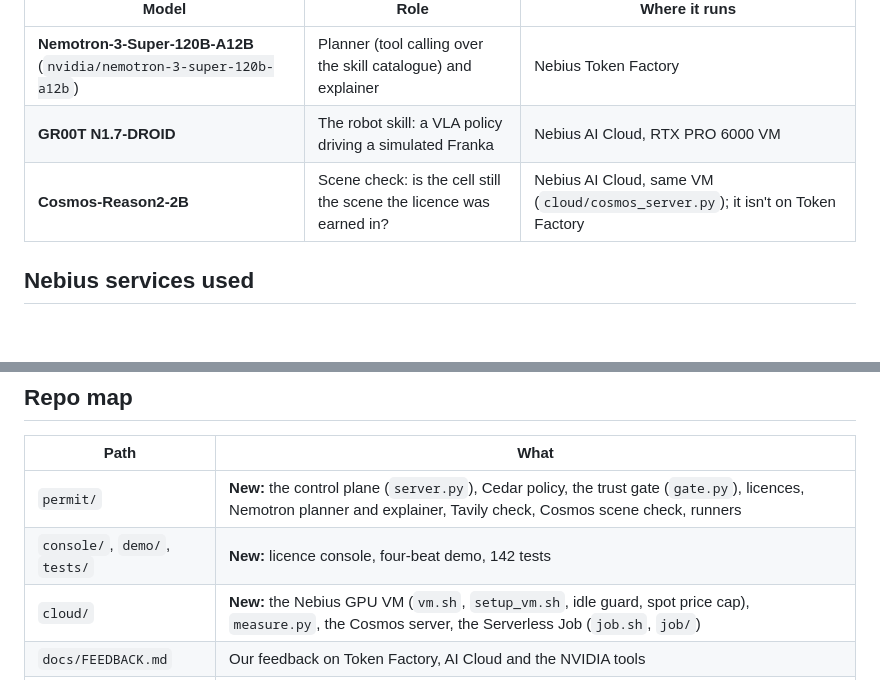
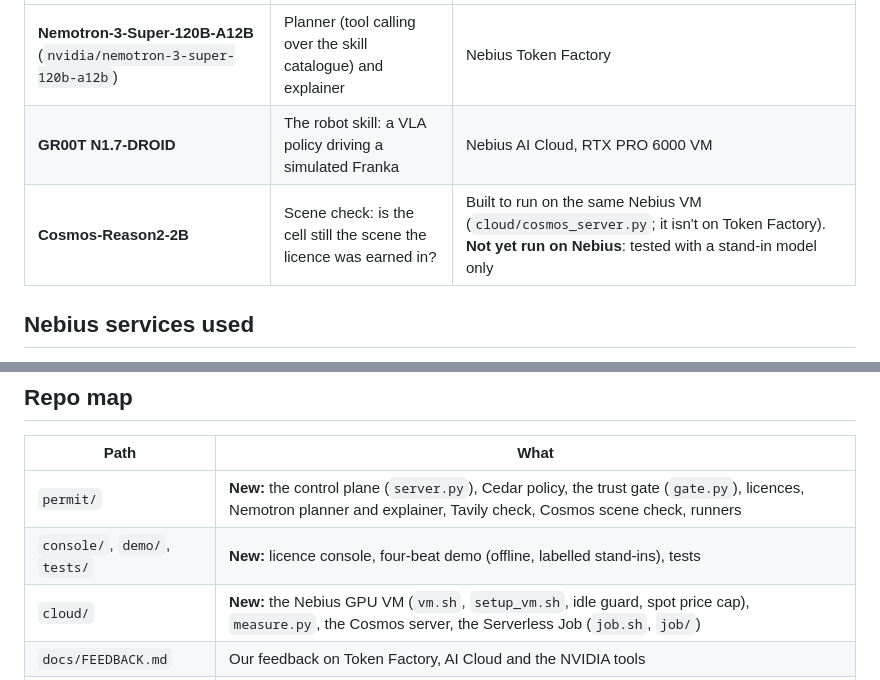
Before and after one commit to thiagopari/learners-permit, a Markdown page: README.md, 2 parts joined by grey strips. GitHub-like rendering; blank space fills up the shorter version.

```diff
--- a/README.md
+++ b/README.md
@@ -68,7 +75,7 @@ Rules the code enforces (`permit/`, 142 tests in `tests/`):
 |---|---|---|
 | **Nemotron-3-Super-120B-A12B** (`nvidia/nemotron-3-super-120b-a12b`) | Planner (tool calling over the skill catalogue) and explainer | Nebius Token Factory |
 | **GR00T N1.7-DROID** | The robot skill: a VLA policy driving a simulated Franka | Nebius AI Cloud, RTX PRO 6000 VM |
-| **Cosmos-Reason2-2B** | Scene check: is the cell still the scene the licence was earned in? | Nebius AI Cloud, same VM (`cloud/cosmos_server.py`); it isn't on Token Factory |
+| **Cosmos-Reason2-2B** | Scene check: is the cell still the scene the licence was earned in? | Built to run on the same Nebius VM (`cloud/cosmos_server.py`; it isn't on Token Factory). **Not yet run on Nebius**: tested with a stand-in model only |
 
 ## Nebius services used
 - **Token Factory:** every planner and explainer call, at runtime. OpenAI-compatible, so the `openai` client works
@@ -118,7 +125,7 @@ The setup is hardened against what broke on a real VM: Isaac Sim's missing `libG
 | Path | What |
 |---|---|
 | `permit/` | **New:** the control plane (`server.py`), Cedar policy, the trust gate (`gate.py`), licences, Nemotron planner and explainer, Tavily check, Cosmos scene check, runners |
-| `console/`, `demo/`, `tests/` | **New:** licence console, four-beat demo, 142 tests |
+| `console/`, `demo/`, `tests/` | **New:** licence console, four-beat demo (offline, labelled stand-ins), tests |
 | `cloud/` | **New:** the Nebius GPU VM (`vm.sh`, `setup_vm.sh`, idle guard, spot price cap), `measure.py`, the Cosmos server, the Serverless Job (`job.sh`, `job/`) |
 | `docs/FEEDBACK.md` | Our feedback on Token Factory, AI Cloud and the NVIDIA tools |
 | everything else | Hyperion (prior work): [docs/hyperion-README.md](docs/hyperion-README.md), [docs/hyperion-gb10-readme.md](docs/hyperion-gb10-readme.md) |
```
Also changed, not shown: other parts of README.md (+16 -9 lines), docs/FEEDBACK.md (+2 -2 lines), docs/SUBMISSION.md (+5 -3 lines).
